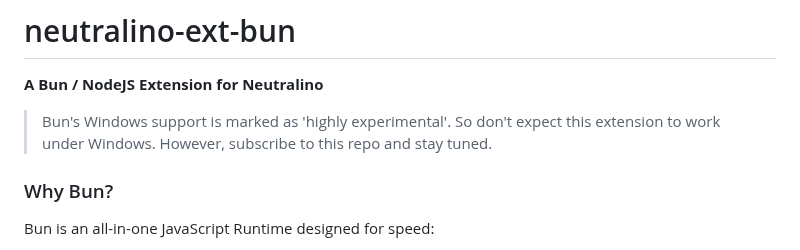
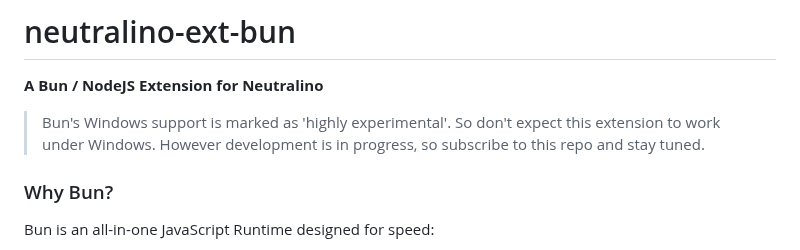
Before and after one commit to hschneider/neutralino-ext-bun, a Markdown page: README.md, the part around the change. Rendered like a GitHub page.

```diff
--- a/README.md
+++ b/README.md
@@ -7,7 +7,7 @@
 
 >Bun's Windows support is marked as 'highly experimental'.
 So don't expect this extension to work under Windows.
-However, subscribe to this repo and stay tuned.
+However development is in progress, so subscribe to this repo and stay tuned.
 
 ### Why Bun?
 
```
